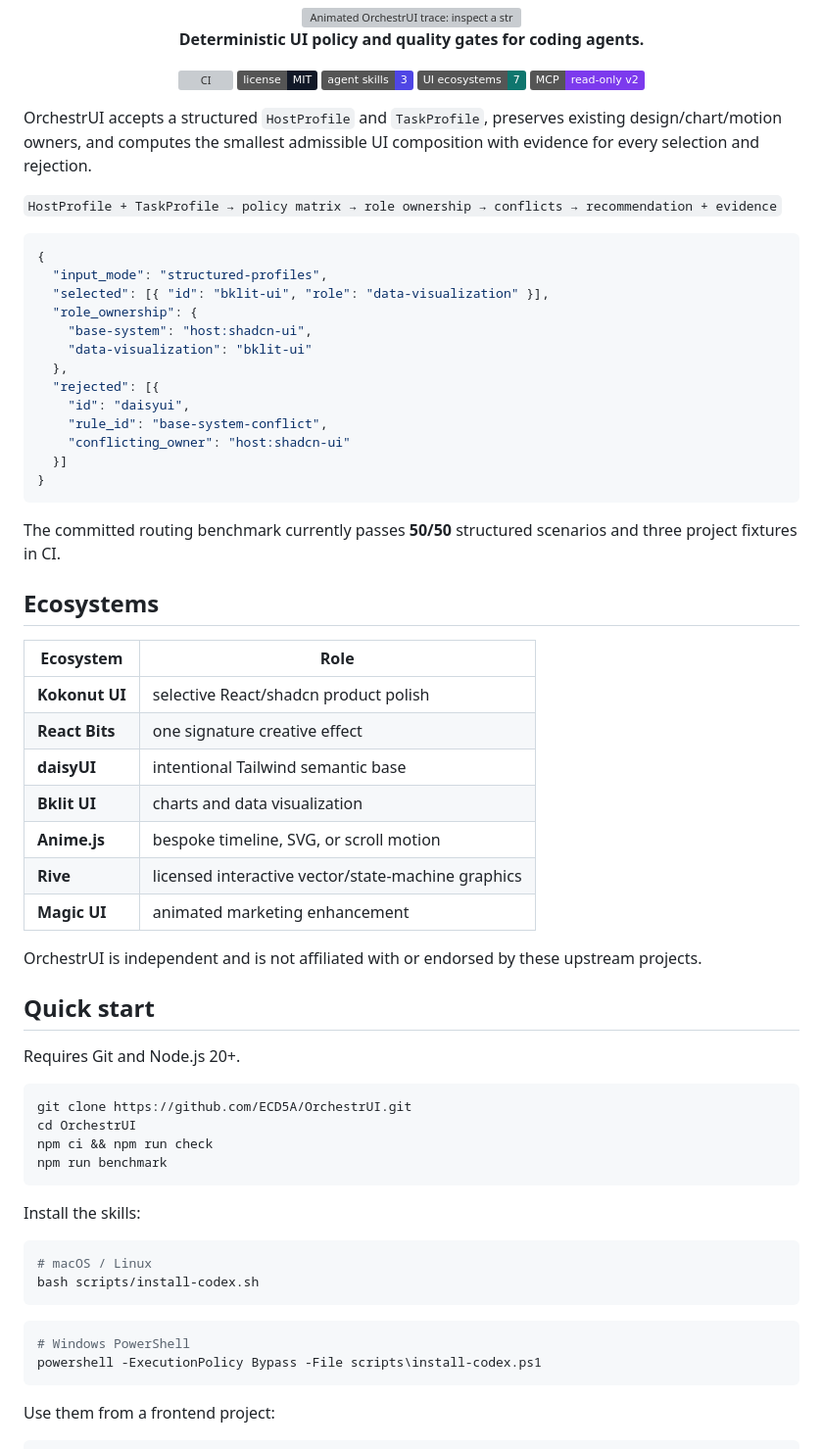
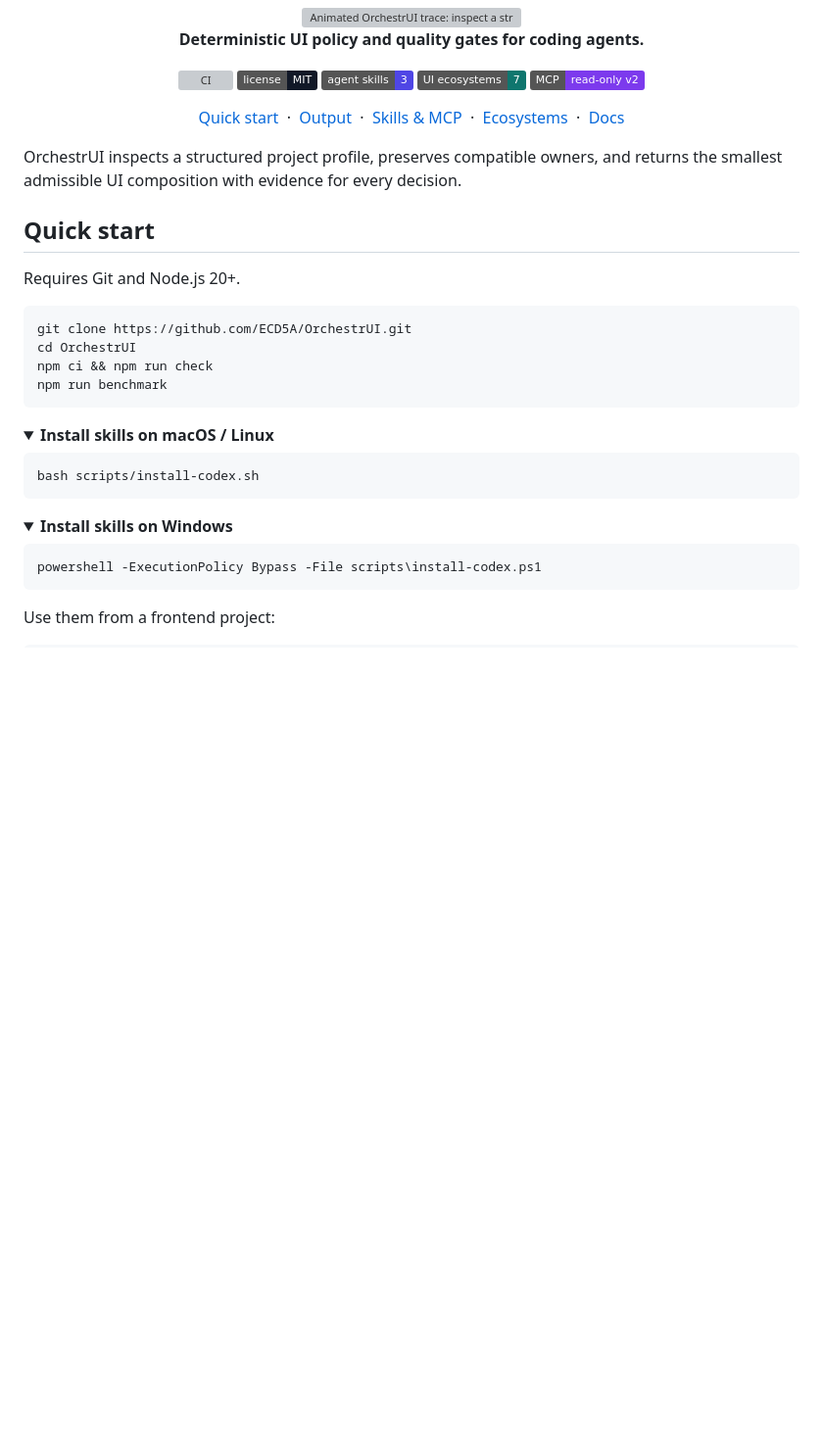
Before and after one commit to ECD5A/OrchestrUI, a Markdown page: README.md, the part around one of its changes. Shown at 98% size. GitHub-like rendering; folded sections open; badges without logos; blank space fills up the shorter version; grey boxes are pictures that could not be loaded.

````diff
--- a/README.md
+++ b/README.md
@@ -12,44 +12,23 @@
   [![Agent Skills](https://img.shields.io/badge/agent%20skills-3-4f46e5.svg)](.agents/skills)
   [![UI ecosystems](https://img.shields.io/badge/UI%20ecosystems-7-0f766e.svg)](#ecosystems)
   [![MCP](https://img.shields.io/badge/MCP-read--only%20v2-7c3aed.svg)](docs/MCP_SPEC.md)
+
+  <p>
+    <a href="#quick-start">Quick start</a>
+    &nbsp;·&nbsp;
+    <a href="#output">Output</a>
+    &nbsp;·&nbsp;
+    <a href="#skills-and-mcp">Skills &amp; MCP</a>
+    &nbsp;·&nbsp;
+    <a href="#ecosystems">Ecosystems</a>
+    &nbsp;·&nbsp;
+    <a href="docs/">Docs</a>
+  </p>
 </div>
 
-OrchestrUI accepts a structured `HostProfile` and `TaskProfile`, preserves existing design/chart/motion owners, and computes the smallest admissible UI composition with evidence for every selection and rejection.
+OrchestrUI inspects a structured project profile, preserves compatible owners, and returns the smallest admissible UI composition with evidence for every decision.
 
-`HostProfile + TaskProfile → policy matrix → role ownership → conflicts → recommendation + evidence`
-
-```json
-{
-  "input_mode": "structured-profiles",
-  "selected": [{ "id": "bklit-ui", "role": "data-visualization" }],
-  "role_ownership": {
-    "base-system": "host:shadcn-ui",
-    "data-visualization": "bklit-ui"
-  },
-  "rejected": [{
-    "id": "daisyui",
-    "rule_id": "base-system-conflict",
-    "conflicting_owner": "host:shadcn-ui"
-  }]
-}
-```
-
-The committed routing benchmark currently passes **50/50** structured scenarios and three project fixtures in CI.
-
-## Ecosystems
-
-| Ecosystem | Role |
-|---|---|
-| **Kokonut UI** | selective React/shadcn product polish |
-| **React Bits** | one signature creative effect |
-| **daisyUI** | intentional Tailwind semantic base |
-| **Bklit UI** | charts and data visualization |
-| **Anime.js** | bespoke timeline, SVG, or scroll motion |
-| **Rive** | licensed interactive vector/state-machine graphics |
-| **Magic UI** | animated marketing enhancement |
-
-OrchestrUI is independent and is not affiliated with or endorsed by these upstream projects.
-
+<a id="quick-start"></a>
 ## Quick start
 
 Requires Git and Node.js 20+.
@@ -61,14 +40,18 @@ npm ci && npm run check
 npm run benchmark
 ```
 
-Install the skills:
+<details>
+<summary><strong>Install skills on macOS / Linux</strong></summary>
 
 ```bash
-# macOS / Linux
 bash scripts/install-codex.sh
 ```
 
+</details>
+
+<details>
+<summary><strong>Install skills on Windows</strong></summary>
+
 ```powershell
-# Windows PowerShell
 powershell -ExecutionPolicy Bypass -File scripts\install-codex.ps1
 ```
````
Also changed, not shown: other parts of README.md (+36 -1 lines), README.ru.md (+57 -39 lines).
